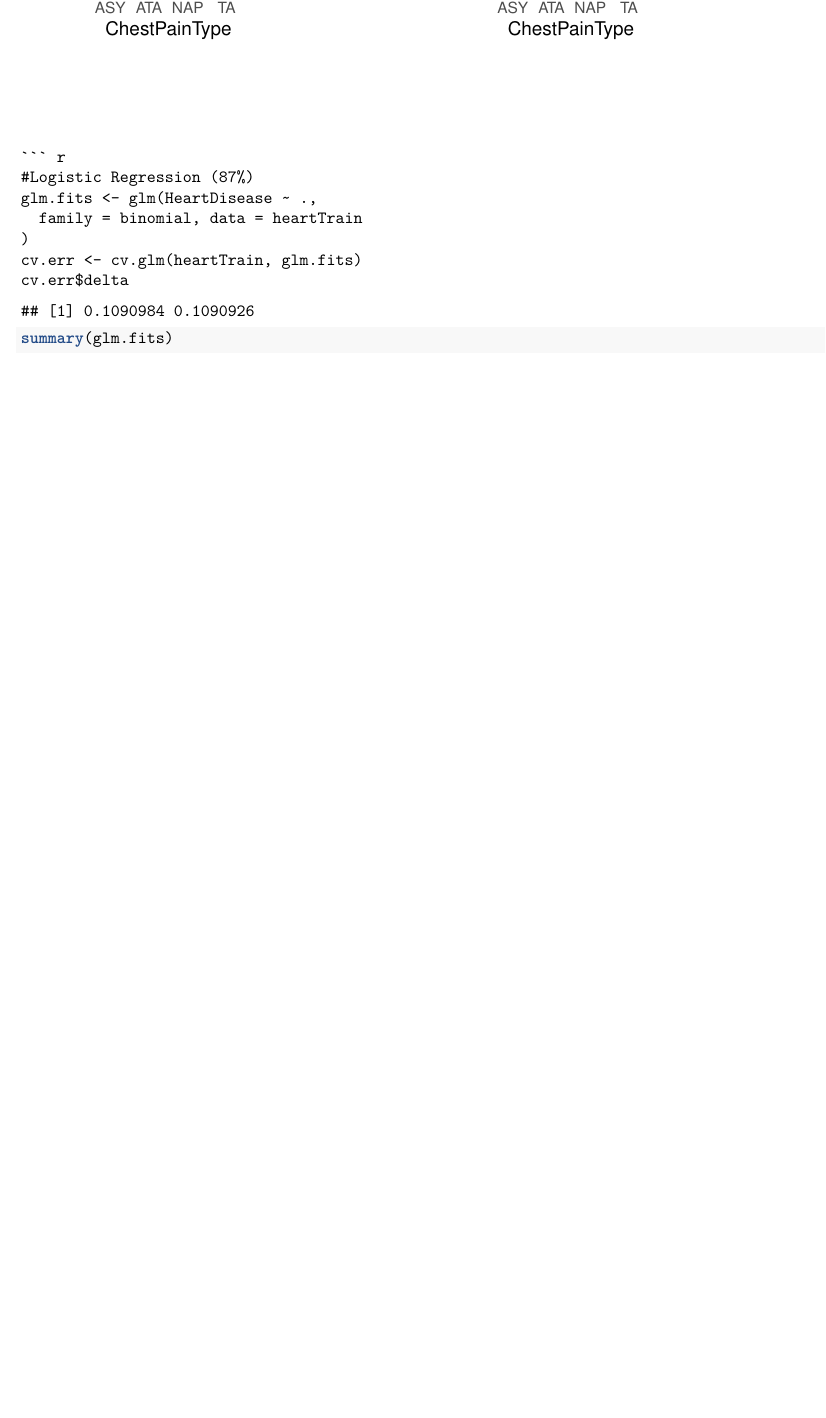
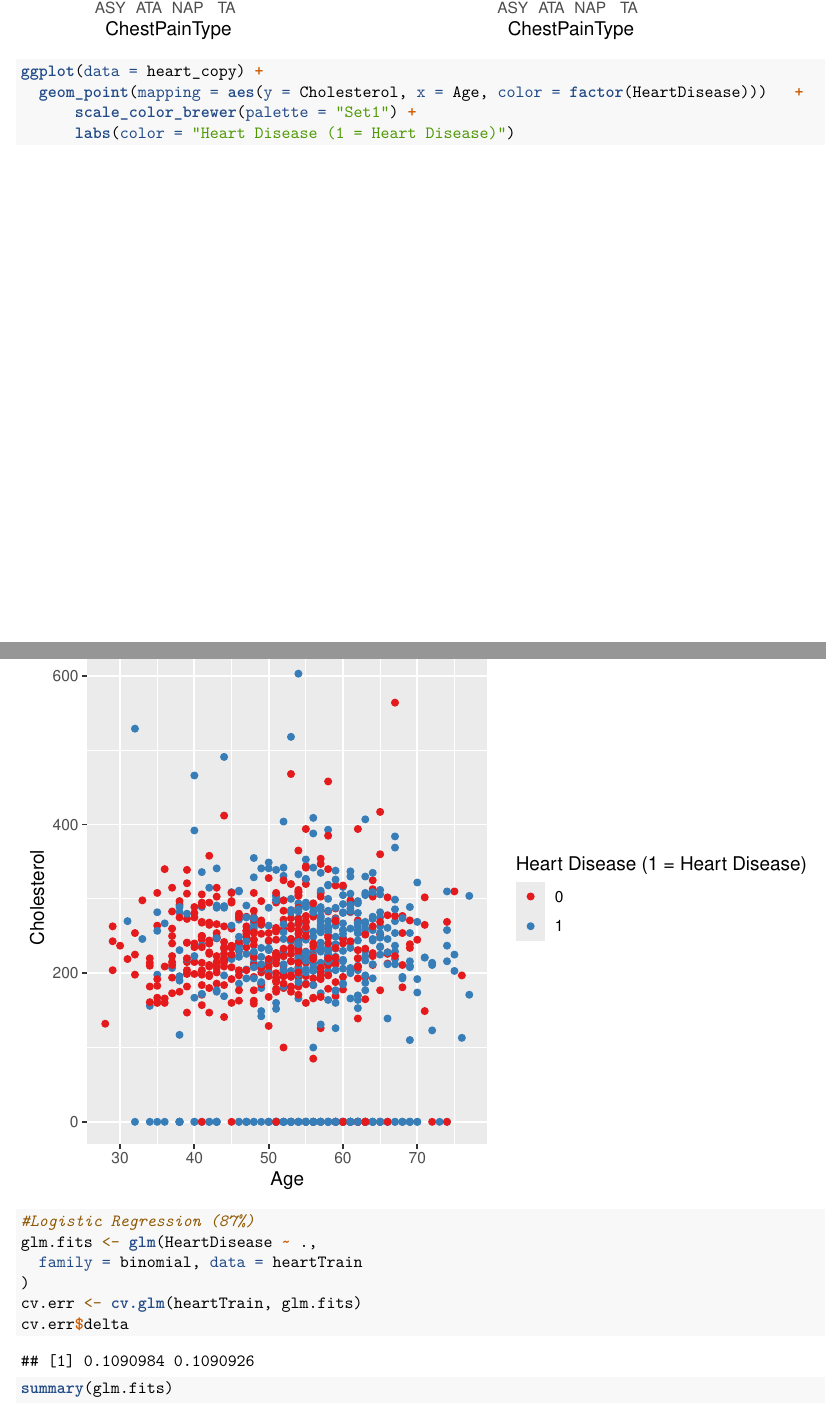
Before and after one commit to aaronpcarr/CS5610, an R Markdown document (CS5610 Project.Rmd): part of page 5 of 13 before the commit and two parts of pages 5 and 6 of 14 after it, the two joined at a grey line, cut so that both start at the same text, the shorter picture padded with empty space. Rendered offline with R 4.5, knitr and Pandoc, then LaTeX, with nearby package versions; some code elsewhere in the file could not run offline.

Commit message:
Update CS5610 Project.Rmd

````diff
--- a/CS5610 Project.Rmd
+++ b/CS5610 Project.Rmd
@@ -77,6 +77,12 @@ three = ggplot(data = heart_copy) +
 
 grid.arrange(two,three, ncol= 2)
 ```
+
+```{r}
+ggplot(data = heart_copy) +
+  geom_point(mapping = aes(y = Cholesterol, x = Age, color = factor(HeartDisease)))   +
+      scale_color_brewer(palette = "Set1") +
+      labs(color = "Heart Disease (1 = Heart Disease)")
 ```
 
 
````
Also changed, not shown: CS5610 Project.Rmd (2 more changed lines).
